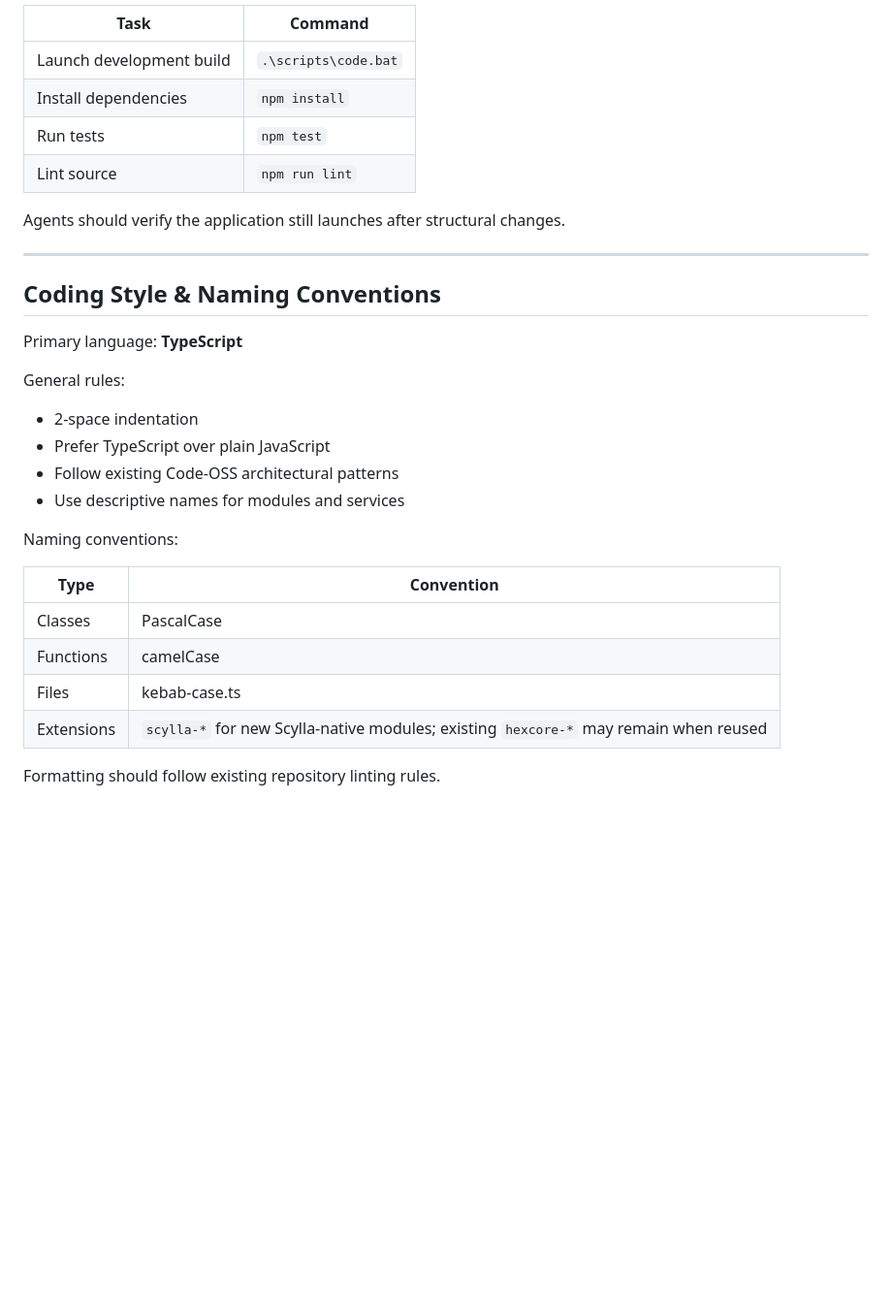
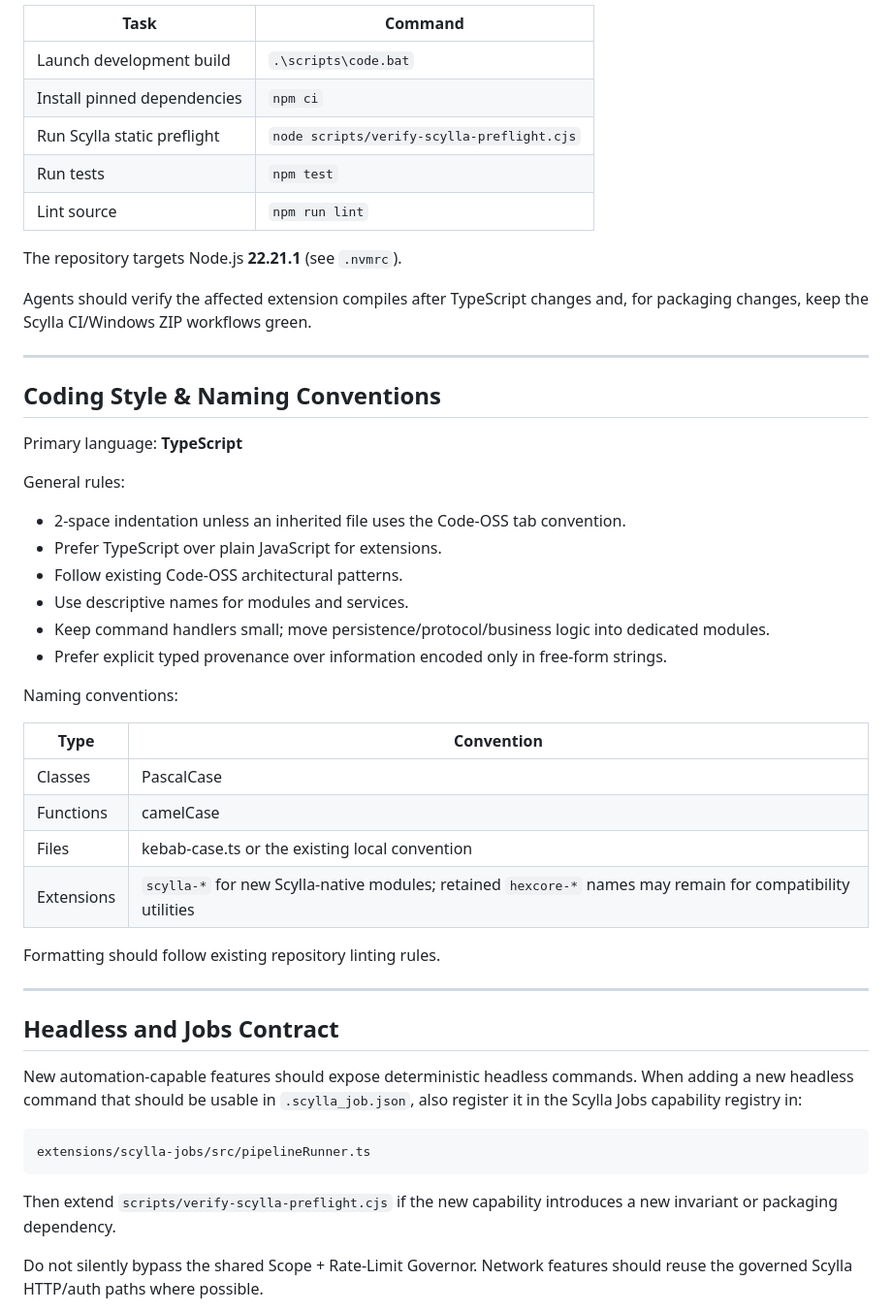
Before and after one commit to AkashaCorporation/HikariSystem-Scylla, a Markdown page: AGENTS.md, the part around one of its changes. Shown at 97% size. Rendered like a GitHub page; blank space fills up the shorter version.

````diff
--- a/AGENTS.md
+++ b/AGENTS.md
@@ -30,11 +59,14 @@ Common tasks:
 | Task | Command |
 |-----|--------|
 | Launch development build | `.\scripts\code.bat` |
-| Install dependencies | `npm install` |
+| Install pinned dependencies | `npm ci` |
+| Run Scylla static preflight | `node scripts/verify-scylla-preflight.cjs` |
 | Run tests | `npm test` |
 | Lint source | `npm run lint` |
 
-Agents should verify the application still launches after structural changes.
+The repository targets Node.js **22.21.1** (see `.nvmrc`).
+
+Agents should verify the affected extension compiles after TypeScript changes and, for packaging changes, keep the Scylla CI/Windows ZIP workflows green.
 
 ---
 
@@ -44,10 +76,12 @@ Primary language: **TypeScript**
 
 General rules:
 
-- 2-space indentation
-- Prefer TypeScript over plain JavaScript
-- Follow existing Code-OSS architectural patterns
-- Use descriptive names for modules and services
+- 2-space indentation unless an inherited file uses the Code-OSS tab convention.
+- Prefer TypeScript over plain JavaScript for extensions.
+- Follow existing Code-OSS architectural patterns.
+- Use descriptive names for modules and services.
+- Keep command handlers small; move persistence/protocol/business logic into dedicated modules.
+- Prefer explicit typed provenance over information encoded only in free-form strings.
 
 Naming conventions:
 
@@ -55,7 +89,22 @@ Naming conventions:
 |------|------------|
 | Classes | PascalCase |
 | Functions | camelCase |
-| Files | kebab-case.ts |
-| Extensions | `scylla-*` for new Scylla-native modules; existing `hexcore-*` may remain when reused |
+| Files | kebab-case.ts or the existing local convention |
+| Extensions | `scylla-*` for new Scylla-native modules; retained `hexcore-*` names may remain for compatibility utilities |
 
 Formatting should follow existing repository linting rules.
+
+---
+
+## Headless and Jobs Contract
+
+New automation-capable features should expose deterministic headless commands. When adding a new headless command that should be usable in `.scylla_job.json`, also register it in the Scylla Jobs capability registry in:
+
+```text
+extensions/scylla-jobs/src/pipelineRunner.ts
+```
+
+Then extend `scripts/verify-scylla-preflight.cjs` if the new capability introduces a new invariant or packaging dependency.
+
+Do not silently bypass the shared Scope + Rate-Limit Governor. Network features should reuse the governed Scylla HTTP/auth paths where possible.
+
````
Also changed, not shown: other parts of AGENTS.md (+70 -19 lines).
